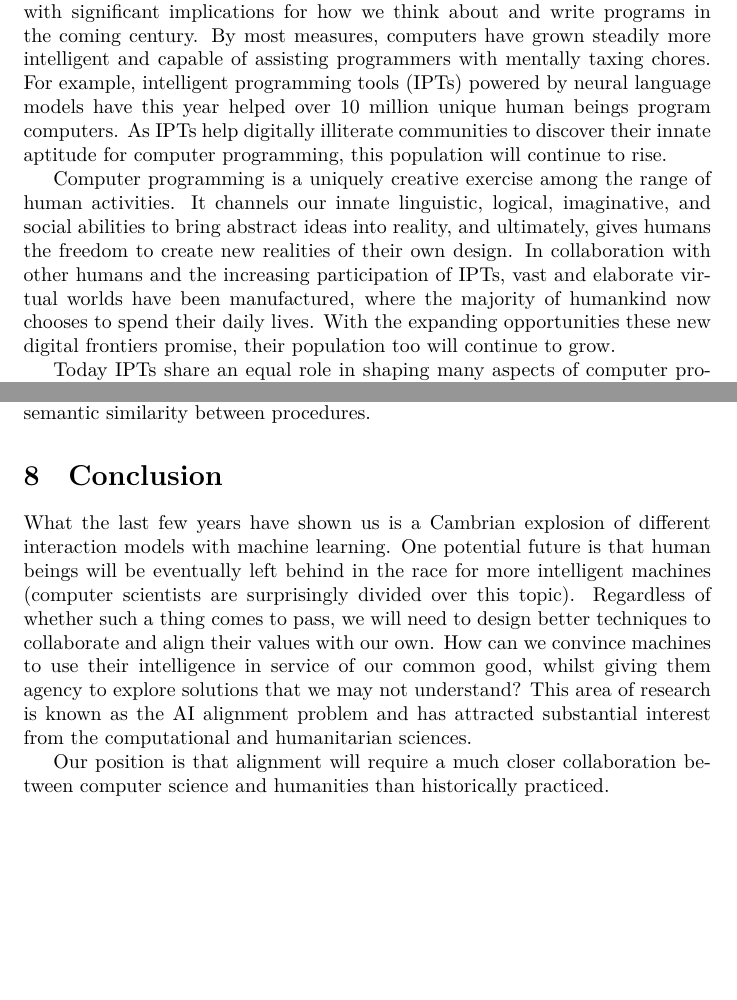
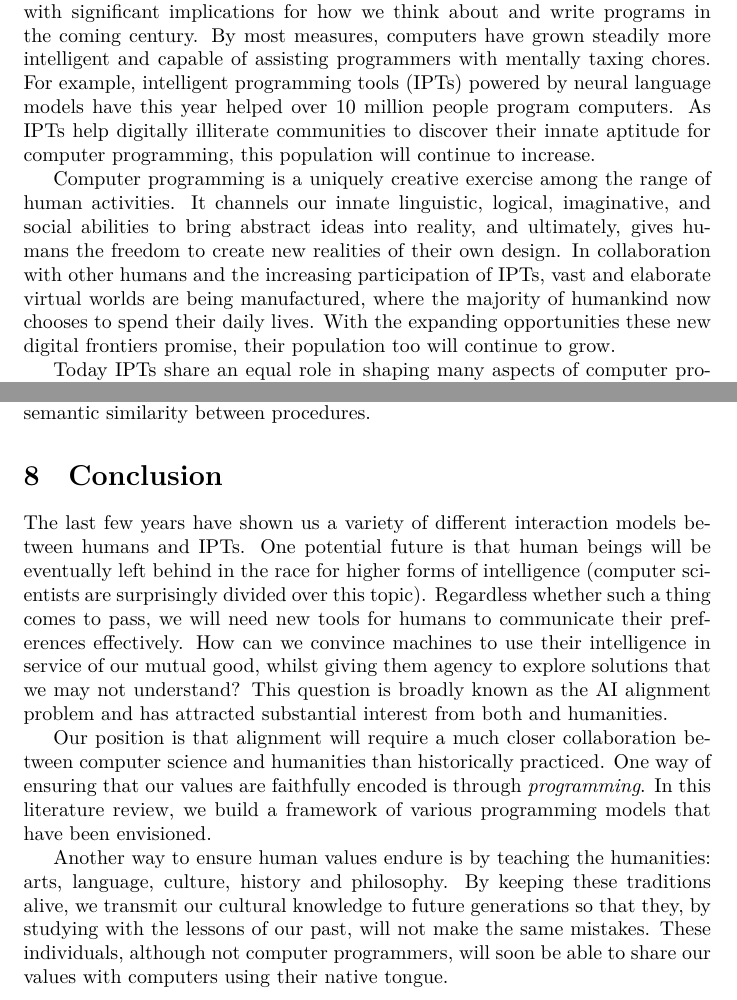
Before and after one commit to breandan/breandan, a LaTeX problem sheet (paperwork/comp_exam_v2/literature_review.tex): two parts of pages 1 and 12 of 16, joined at a grey line, cut so that both start at the same text, the shorter picture padded with empty space. Compiled offline with XeLaTeX.

Commit message:
programming and humanities

```diff
--- a/paperwork/comp_exam_v2/literature_review.tex
+++ b/paperwork/comp_exam_v2/literature_review.tex
@@ -38,9 +38,9 @@
 
 Since the invention of modern computers in the mid 20th century, computer programming has undergone a number of paradigm shifts. From the rise of functional programming, to dynamic, object-oriented, and type-level programming, to the availability of myriad tools and frameworks -- its practitioners have witnessed a veritable Renaissance in the art of computer programming. With each of these paradigm shifts, programmers have realized new conceptual frameworks for reasoning and expressing their ideas more clearly and concisely.
 
-Over the last few years, another paradigm shift has been set in motion, with significant implications for how we think about and write programs in the coming century. By most measures, computers have grown steadily more intelligent and capable of assisting programmers with mentally taxing chores. For example, intelligent programming tools (IPTs) powered by neural language models have this year helped over 10 million unique human beings program computers. As IPTs help digitally illiterate communities to discover their innate aptitude for computer programming, this population will continue to rise.
+Over the last few years, another paradigm shift has been set in motion, with significant implications for how we think about and write programs in the coming century. By most measures, computers have grown steadily more intelligent and capable of assisting programmers with mentally taxing chores. For example, intelligent programming tools (IPTs) powered by neural language models have this year helped over 10 million people program computers. As IPTs help digitally illiterate communities to discover their innate aptitude for computer programming, this population will continue to increase.
 
-Computer programming is a uniquely creative exercise among the range of human activities. It channels our innate linguistic, logical, imaginative, and social abilities to bring abstract ideas into reality, and ultimately, gives humans the freedom to create new realities of their own design. In collaboration with other humans and the increasing participation of IPTs, vast and elaborate virtual worlds have been manufactured, where the majority of humankind now chooses to spend their daily lives. With the expanding opportunities these new digital frontiers promise, their population too will continue to grow.
+Computer programming is a uniquely creative exercise among the range of human activities. It channels our innate linguistic, logical, imaginative, and social abilities to bring abstract ideas into reality, and ultimately, gives humans the freedom to create new realities of their own design. In collaboration with other humans and the increasing participation of IPTs, vast and elaborate virtual worlds are being manufactured, where the majority of humankind now chooses to spend their daily lives. With the expanding opportunities these new digital frontiers promise, their population too will continue to grow.
 
 Today IPTs share an equal role in shaping many aspects of computer programming, from knowledge discovery to API design, and program synthesis to validation and verification. However, this balance is shifting beneath our feet. Once its creators, programmers are now primarily consumers of information provided by an IPT, and increasingly rely on them to perform their daily work. With the unique opportunities and risks this partnership presents, what division of labor should exist between humans and our new coding collaborators? This is the question we have set out to understand in the following literature review.
 
@@ -257,9 +257,11 @@ In knowledge engineering, approximate equality is known as entity \textit{alignm
 
 \section{Conclusion}
 
-What the last few years have shown us is a Cambrian explosion of different interaction models with machine learning. One potential future is that human beings will be eventually left behind in the race for more intelligent machines (computer scientists are surprisingly divided over this topic). Regardless of whether such a thing comes to pass, we will need to design better techniques to collaborate and align their values with our own. How can we convince machines to use their intelligence in service of our common good, whilst giving them agency to explore solutions that we may not understand? This area of research is known as the AI alignment problem and has attracted substantial interest from the computational and humanitarian sciences.
+The last few years have shown us a variety of different interaction models between humans and IPTs. One potential future is that human beings will be eventually left behind in the race for higher forms of intelligence (computer scientists are surprisingly divided over this topic). Regardless whether such a thing comes to pass, we will need new tools for humans to communicate their preferences effectively. How can we convince machines to use their intelligence in service of our mutual good, whilst giving them agency to explore solutions that we may not understand? This question is broadly known as the AI alignment problem and has attracted substantial interest from both  and humanities.
 
-Our position is that alignment will require a much closer collaboration between computer science and humanities than historically practiced.
+Our position is that alignment will require a much closer collaboration between computer science and humanities than historically practiced. One way of ensuring that our values are faithfully encoded is through \textit{programming}. In this literature review, we build a framework of various programming models that have been envisioned.
+
+Another way to ensure human values endure is by teaching the humanities: arts, language, culture, history and philosophy. By keeping these traditions alive, we transmit our cultural knowledge to future generations so that they, by studying with the lessons of our past, will not make the same mistakes. These individuals, although not computer programmers, will soon be able to share our values with computers using their native tongue.
 
 \pagebreak \section{Acknowledgements}
 
```
Also changed, not shown: paperwork/comp_exam_v2/literature_review.pdf, paperwork/comp_exam_v2/literature_review.tex (4 more changed lines).
